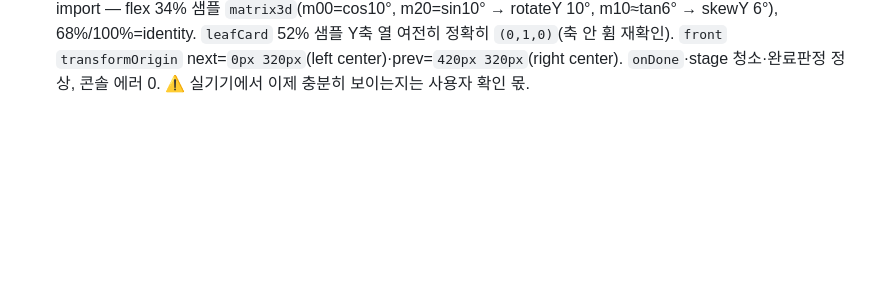
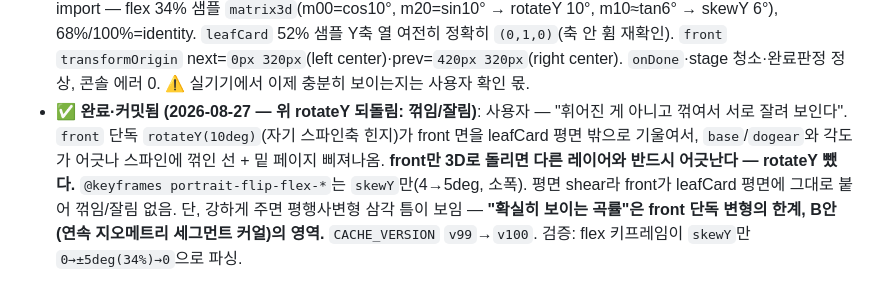
Before and after one commit to oiponik/txt-viewer, a Markdown page: CLAUDE.md, the part around the change. Drawn GitHub-style; blank space fills up the shorter version.

Commit message:
Log the rotateY revert in progress notes
Co-Authored-By: Claude Sonnet 5 <noreply@anthropic.com>

```diff
--- a/CLAUDE.md
+++ b/CLAUDE.md
@@ -233,3 +233,4 @@ Bookify — 로그인한 사용자가 `.txt` 파일을 업로드해서 페이지
   - **F안 검증**: SW 캐시 지우고 캐시버스트 `styles.css` 주입 후 `playPortraitPageTurn` 양방향 — **leafCard 순수 rotateY 확인**: 52% 샘플 `matrix3d`의 Y축 열이 정확히 `(0,1,0)`(rotateX/Z 성분 0), m32=30(translateZ). `front` 애니메이션 `portrait-flip-flex-next/prev 750ms`, `transformOrigin` next=`0px 320px`(left center)·prev=`420px 320px`(right center). flex 샘플: 0%=identity, 30%=`matrix(1, ±0.0699, 0, 1, 0, 0)`(=skewY ±4deg, tan4°≈0.0699, **translation e/f=0 → origin(스파인 가장자리) 안 움직임 확인**), 60%=identity, 100%=none. `onDone`·stage 청소·`isPortraitFlipAnimating()` false 정상 — front 애니메이션이 완료 판정 안 깨뜨림. 콘솔 에러 0건. ⚠️ 평행사변형 shear가 실제로 "바깥만 휘는" 걸로 읽히는지 vs 어색한지는 확인 불가(`document.hidden`, 1페이지) — **사용자 실기기 확인 몫**. 부족하면 skew 각도/타이밍 튜닝 → 그래도면 B안.
 - ✅ **완료·커밋됨 (2026-08-27 — 끝지점 오버슈트 4°→2°)**: 사용자가 "애니메이션 끝지점에 살짝 말렸다가 안착되는 느낌"이 뭔지 물어봄 — A-plan v2(커밋 `bdfd735`)에서 넣은 `@keyframes portrait-flip-leaf-next/prev`의 90% 스톱 rotateY 4° 오버슈트(-184deg → 100%에서 -180deg 복귀). 너무 눈에 띈다고 해서 `-184deg`→`-182deg`(next), `184deg`→`182deg`(prev)로 절반으로 줄임. `CACHE_VERSION` `v97`→`v98`. 검증: 캐시버스트 `styles.css`로 90% 스톱이 `rotateY(∓182deg)`로 파싱되는 것 확인.
 - ✅ **완료·커밋됨 (2026-08-27 — F안 flex 강화: 바깥 휨이 눈에 안 띔)**: 사용자 — "바깥쪽 휘는 게 눈에 안 띈다". F안의 `@keyframes portrait-flip-flex-*`가 `skewY 4deg`만이라 평면 shear로만 읽혀서(=페이지가 기울어 보임, 휘어 보이진 않음) 약했다. **`skewY 4→6deg`로 키우고, `front`가 자기 스파인축으로 살짝 더 도는 `rotateY(±10deg)`를 추가**(중간 34% 피크 → 68%에 0 복귀) — 바깥쪽이 3D로 앞서 나갔다 따라붙는 성분. `front`의 `transform-origin`이 스파인 가장자리라 skewY도 rotateY도 그 선을 안 움직임 → **스파인축은 여전히 절대 안 휨**. 둘 다 끝에서 정확히 0이라 착지(leafCard 순수 rotateY ±180)는 완전 평평 그대로. `CACHE_VERSION` `v98`→`v99`. 검증: 캐시버스트 `styles.css`+동적 import — flex 34% 샘플 `matrix3d`(m00=cos10°, m20=sin10° → rotateY 10°, m10≈tan6° → skewY 6°), 68%/100%=identity. `leafCard` 52% 샘플 Y축 열 여전히 정확히 `(0,1,0)`(축 안 휨 재확인). `front` `transformOrigin` next=`0px 320px`(left center)·prev=`420px 320px`(right center). `onDone`·stage 청소·완료판정 정상, 콘솔 에러 0. ⚠️ 실기기에서 이제 충분히 보이는지는 사용자 확인 몫.
+- ✅ **완료·커밋됨 (2026-08-27 — 위 rotateY 되돌림: 꺾임/잘림)**: 사용자 — "휘어진 게 아니고 꺾여서 서로 잘려 보인다". `front` 단독 `rotateY(10deg)`(자기 스파인축 힌지)가 front 면을 leafCard 평면 밖으로 기울여서, `base`/`dogear`와 각도가 어긋나 스파인에 꺾인 선 + 밑 페이지 삐져나옴. **front만 3D로 돌리면 다른 레이어와 반드시 어긋난다 — rotateY 뺐다.** `@keyframes portrait-flip-flex-*`는 `skewY`만(4→5deg, 소폭). 평면 shear라 front가 leafCard 평면에 그대로 붙어 꺾임/잘림 없음. 단, 강하게 주면 평행사변형 삼각 틈이 보임 — **"확실히 보이는 곡률"은 front 단독 변형의 한계, B안(연속 지오메트리 세그먼트 커얼)의 영역.** `CACHE_VERSION` `v99`→`v100`. 검증: flex 키프레임이 `skewY`만 `0→±5deg(34%)→0`으로 파싱.
```
